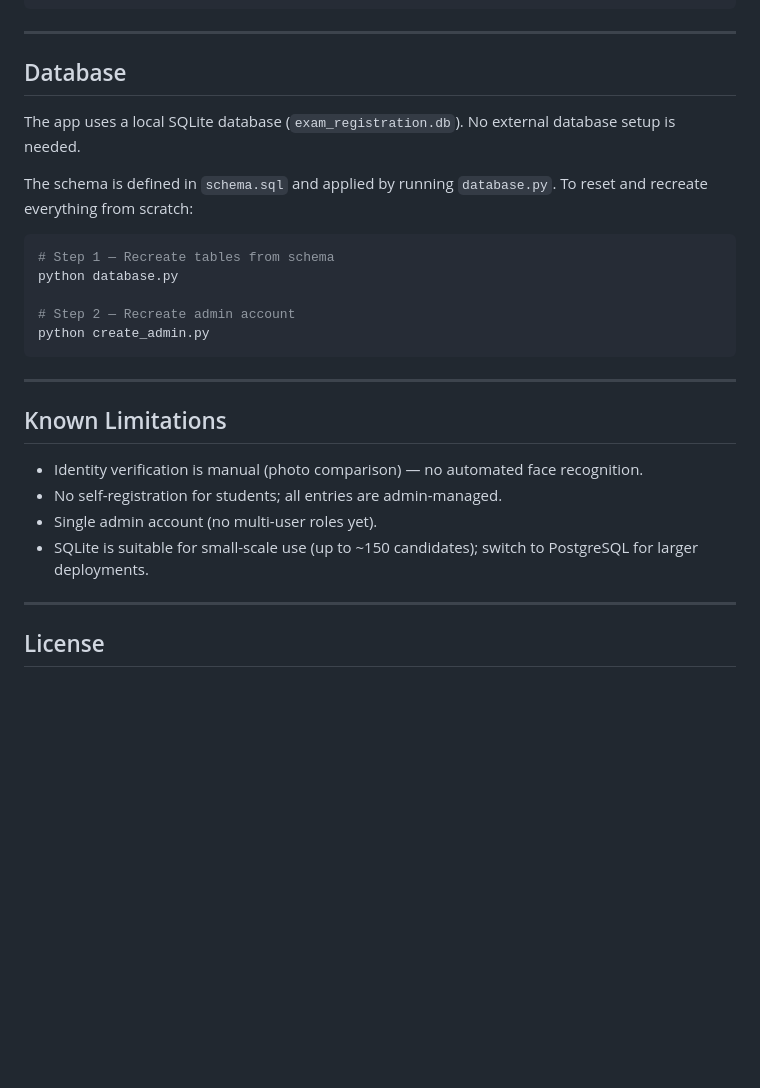
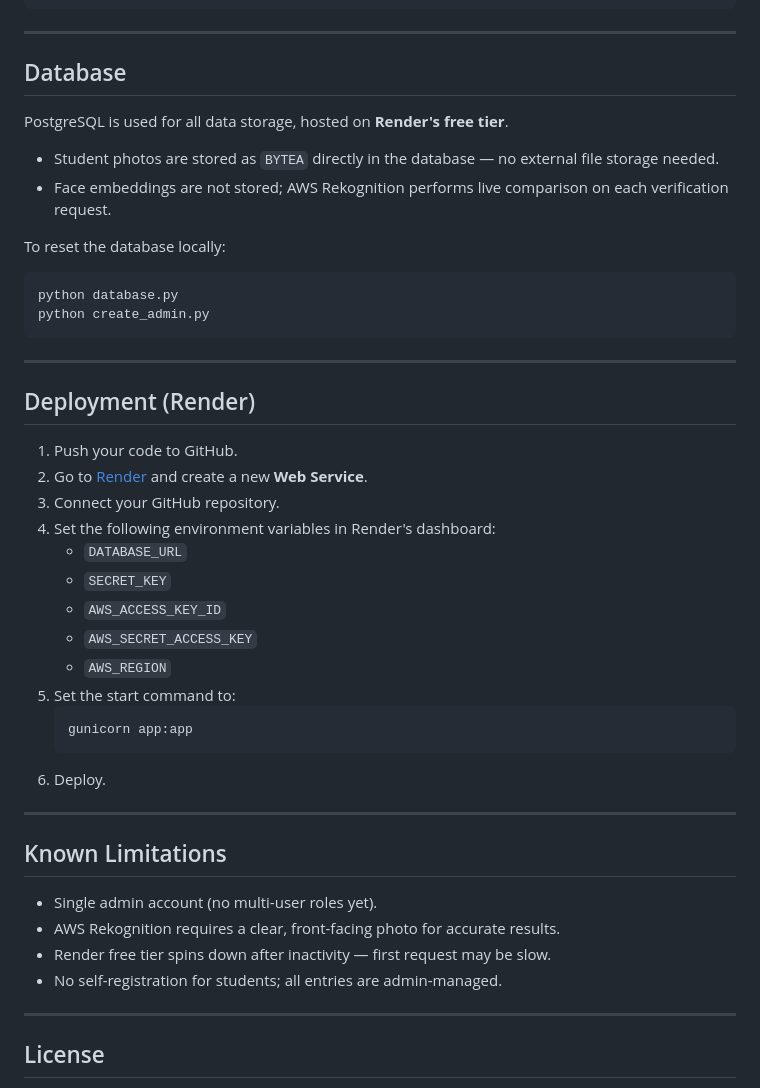
Before and after one commit to Niya-Paul07/ImageVerificationDatabase, a Markdown page: README.md, the part around one of its changes. GitHub-like rendering; blank space fills up the shorter version.

````diff
--- a/README.md
+++ b/README.md
@@ -141,29 +176,47 @@ ImageVerificationDatabase/
 ```
 
 ---
-
 ## Database
 
-The app uses a local SQLite database (`exam_registration.db`). No external database setup is needed.
+PostgreSQL is used for all data storage, hosted on **Render's free tier**.
 
-The schema is defined in `schema.sql` and applied by running `database.py`. To reset and recreate everything from scratch:
+- Student photos are stored as `BYTEA` directly in the database — no external file storage needed.
+- Face embeddings are not stored; AWS Rekognition performs live comparison on each verification request.
+
+To reset the database locally:
 
 ```bash
-# Step 1 — Recreate tables from schema
 python database.py
-
-# Step 2 — Recreate admin account
 python create_admin.py
 ```
 
 ---
 
+## Deployment (Render)
+
+1. Push your code to GitHub.
+2. Go to [Render](https://render.com) and create a new **Web Service**.
+3. Connect your GitHub repository.
+4. Set the following environment variables in Render's dashboard:
+   - `DATABASE_URL`
+   - `SECRET_KEY`
+   - `AWS_ACCESS_KEY_ID`
+   - `AWS_SECRET_ACCESS_KEY`
+   - `AWS_REGION`
+5. Set the start command to:
+   ```
+   gunicorn app:app
+   ```
+6. Deploy.
+
+---
+
 ## Known Limitations
 
-- Identity verification is manual (photo comparison) — no automated face recognition.
+- Single admin account (no multi-user roles yet).
+- AWS Rekognition requires a clear, front-facing photo for accurate results.
+- Render free tier spins down after inactivity — first request may be slow.
 - No self-registration for students; all entries are admin-managed.
-- Single admin account (no multi-user roles yet).
-- SQLite is suitable for small-scale use (up to ~150 candidates); switch to PostgreSQL for larger deployments.
 
 ---
 
````
Also changed, not shown: other parts of README.md (+63 -28 lines).
